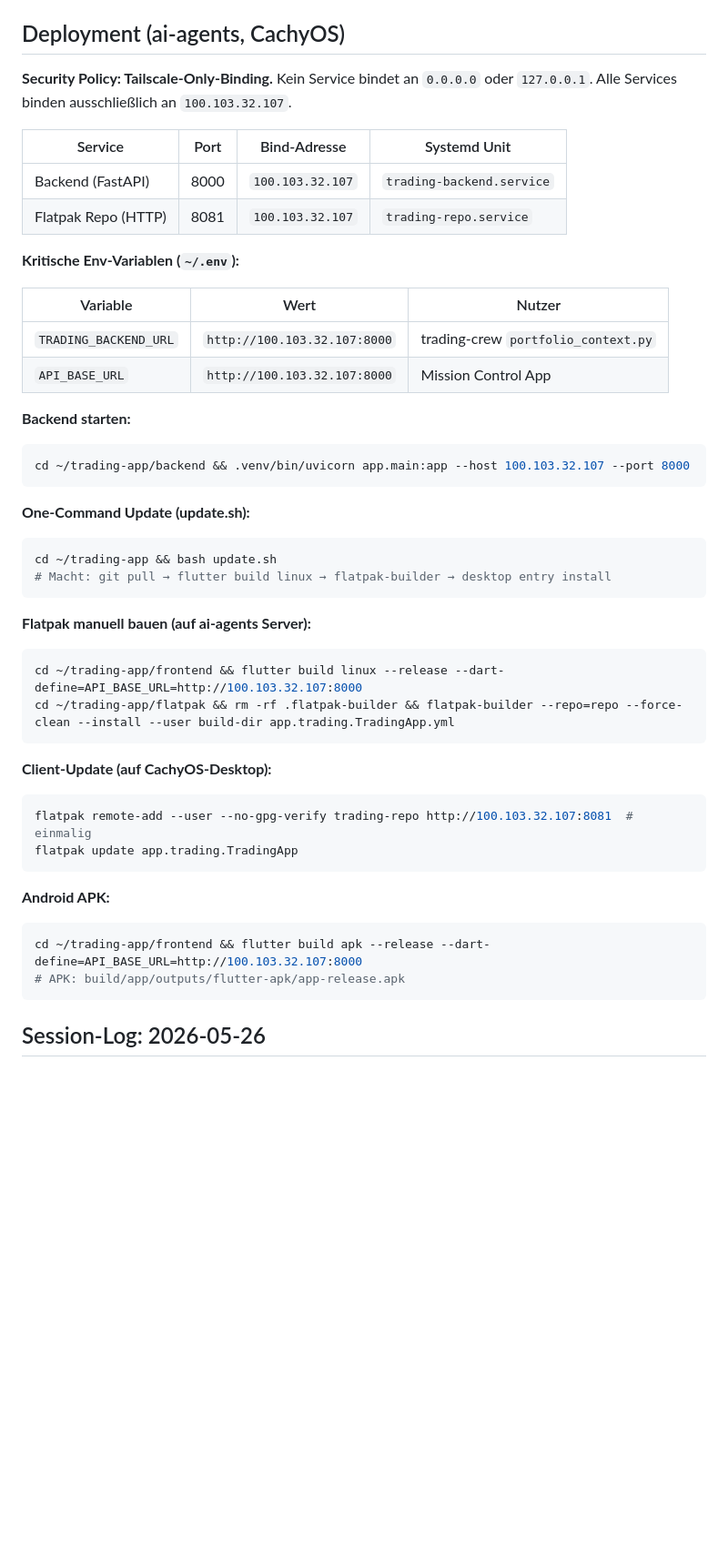
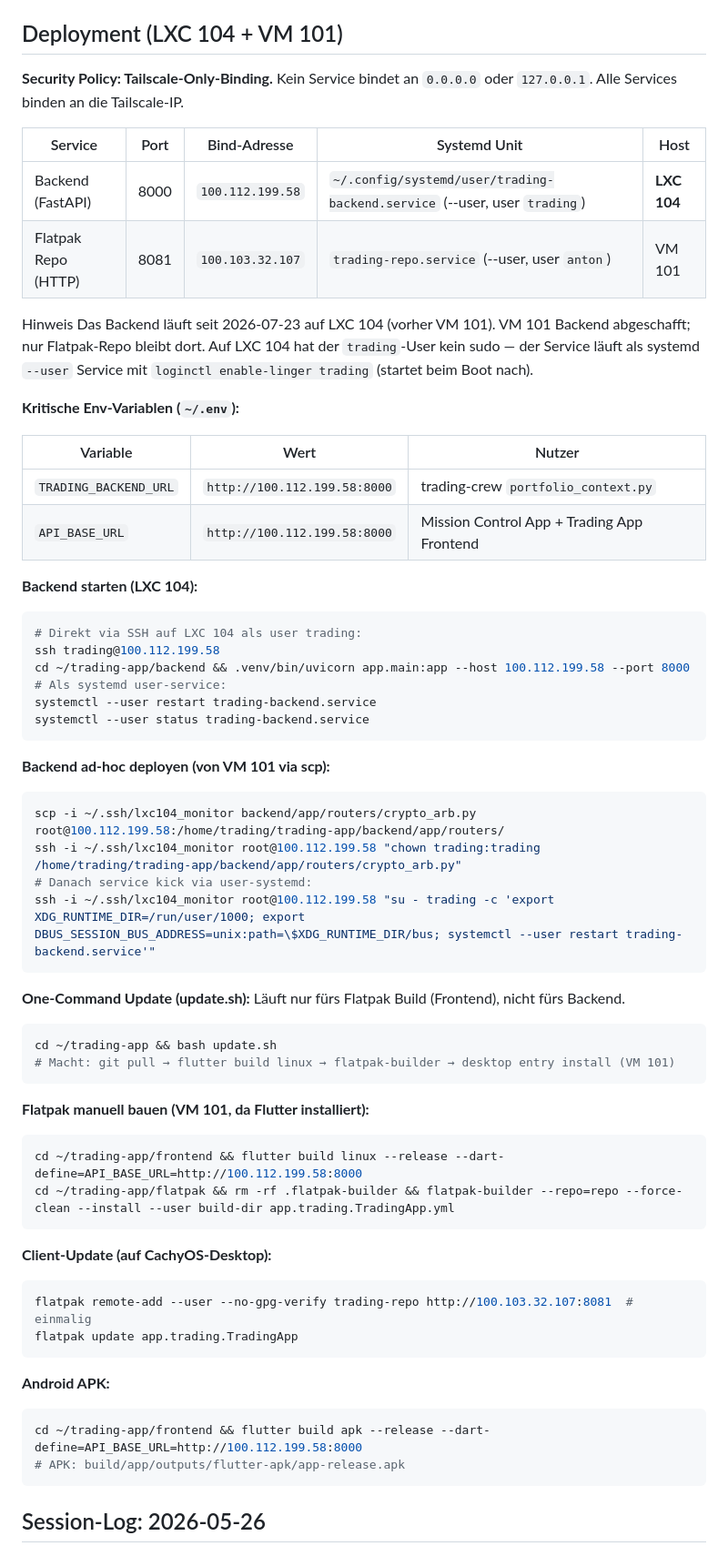
Before and after one commit to agentomaniac1o0/trading-app, a Markdown page: AGENTS.md, the part around the change. Shown at 91% size. GitHub-like rendering; blank space fills up the shorter version.

Commit message:
docs: deployment-sektion auf LXC 104 umgestellt
Deployment-Sektion war veraltet (VM 101 Backend, Tailscale-IP
100.103.32.107). Neu: LXC 104 (100.112.199.58:8000), systemd --user
Service für user trading. Deployment-Pfade angepasst, SSH-Beispiele
für ad-hoc Deploys via lxc104_monitor root-Key,
TRADING_BACKEND_URL/API_BASE_URL aktualisiert,
Top-Level Session-Log für 2026-08-10 Migration angefügt.

````diff
--- a/AGENTS.md
+++ b/AGENTS.md
@@ -274,36 +274,51 @@ trading-app/
 - **Mission Control Backend-API** → IST hier (`routers/missioncontrol.py`)
 - Trading Crew (Agent-Logik) → bleibt in `~/trading-crew/`
 
-## Deployment (ai-agents, CachyOS)
+## Deployment (LXC 104 + VM 101)
 
-**Security Policy: Tailscale-Only-Binding.** Kein Service bindet an `0.0.0.0` oder `127.0.0.1`. Alle Services binden ausschließlich an `100.103.32.107`.
+**Security Policy: Tailscale-Only-Binding.** Kein Service bindet an `0.0.0.0` oder `127.0.0.1`. Alle Services binden an die Tailscale-IP.
 
-| Service | Port | Bind-Adresse | Systemd Unit |
-|---------|------|-------------|-------------|
-| Backend (FastAPI) | 8000 | `100.103.32.107` | `trading-backend.service` |
-| Flatpak Repo (HTTP) | 8081 | `100.103.32.107` | `trading-repo.service` |
+| Service | Port | Bind-Adresse | Systemd Unit | Host |
+|---------|------|-------------|-------------|------|
+| Backend (FastAPI) | 8000 | `100.112.199.58` | `~/.config/systemd/user/trading-backend.service` (--user, user `trading`) | **LXC 104** |
+| Flatpak Repo (HTTP) | 8081 | `100.103.32.107` | `trading-repo.service` (--user, user `anton`) | VM 101 |
+
+Hinweis Das Backend läuft seit 2026-07-23 auf LXC 104 (vorher VM 101). VM 101 Backend abgeschafft; nur Flatpak-Repo bleibt dort. Auf LXC 104 hat der `trading`-User kein sudo — der Service läuft als systemd `--user` Service mit `loginctl enable-linger trading` (startet beim Boot nach).
 
 **Kritische Env-Variablen (`~/.env`):**
 
 | Variable | Wert | Nutzer |
 |----------|------|--------|
-| `TRADING_BACKEND_URL` | `http://100.103.32.107:8000` | trading-crew `portfolio_context.py` |
-| `API_BASE_URL` | `http://100.103.32.107:8000` | Mission Control App |
+| `TRADING_BACKEND_URL` | `http://100.112.199.58:8000` | trading-crew `portfolio_context.py` |
+| `API_BASE_URL` | `http://100.112.199.58:8000` | Mission Control App + Trading App Frontend |
 
-**Backend starten:**
+**Backend starten (LXC 104):**
 ```bash
-cd ~/trading-app/backend && .venv/bin/uvicorn app.main:app --host 100.103.32.107 --port 8000
+# Direkt via SSH auf LXC 104 als user trading:
+ssh trading@100.112.199.58
+cd ~/trading-app/backend && .venv/bin/uvicorn app.main:app --host 100.112.199.58 --port 8000
+# Als systemd user-service:
+systemctl --user restart trading-backend.service
+systemctl --user status trading-backend.service
 ```
 
-**One-Command Update (update.sh):**
+**Backend ad-hoc deployen (von VM 101 via scp):**
+```bash
+scp -i ~/.ssh/lxc104_monitor backend/app/routers/crypto_arb.py root@100.112.199.58:/home/trading/trading-app/backend/app/routers/
+ssh -i ~/.ssh/lxc104_monitor root@100.112.199.58 "chown trading:trading /home/trading/trading-app/backend/app/routers/crypto_arb.py"
+# Danach service kick via user-systemd:
+ssh -i ~/.ssh/lxc104_monitor root@100.112.199.58 "su - trading -c 'export XDG_RUNTIME_DIR=/run/user/1000; export DBUS_SESSION_BUS_ADDRESS=unix:path=\$XDG_RUNTIME_DIR/bus; systemctl --user restart trading-backend.service'"
+```
+
+**One-Command Update (update.sh):** Läuft nur fürs Flatpak Build (Frontend), nicht fürs Backend.
 ```bash
 cd ~/trading-app && bash update.sh
-# Macht: git pull → flutter build linux → flatpak-builder → desktop entry install
+# Macht: git pull → flutter build linux → flatpak-builder → desktop entry install (VM 101)
 ```
 
-**Flatpak manuell bauen (auf ai-agents Server):**
+**Flatpak manuell bauen (VM 101, da Flutter installiert):**
 ```bash
-cd ~/trading-app/frontend && flutter build linux --release --dart-define=API_BASE_URL=http://100.103.32.107:8000
+cd ~/trading-app/frontend && flutter build linux --release --dart-define=API_BASE_URL=http://100.112.199.58:8000
 cd ~/trading-app/flatpak && rm -rf .flatpak-builder && flatpak-builder --repo=repo --force-clean --install --user build-dir app.trading.TradingApp.yml
 ```
 
@@ -315,7 +330,7 @@ flatpak update app.trading.TradingApp
 
 **Android APK:**
 ```bash
-cd ~/trading-app/frontend && flutter build apk --release --dart-define=API_BASE_URL=http://100.103.32.107:8000
+cd ~/trading-app/frontend && flutter build apk --release --dart-define=API_BASE_URL=http://100.112.199.58:8000
 # APK: build/app/outputs/flutter-apk/app-release.apk
 ```
 
````
